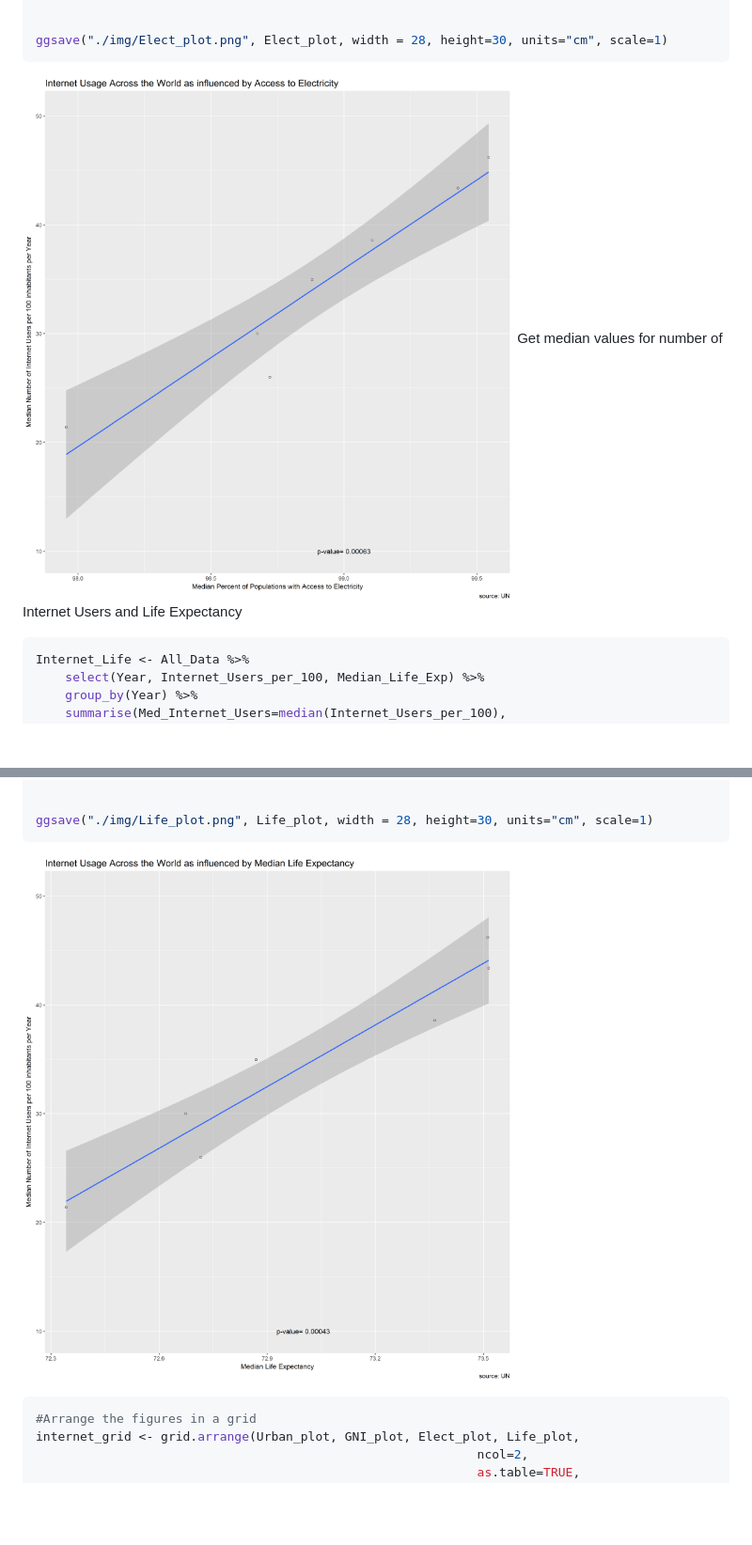
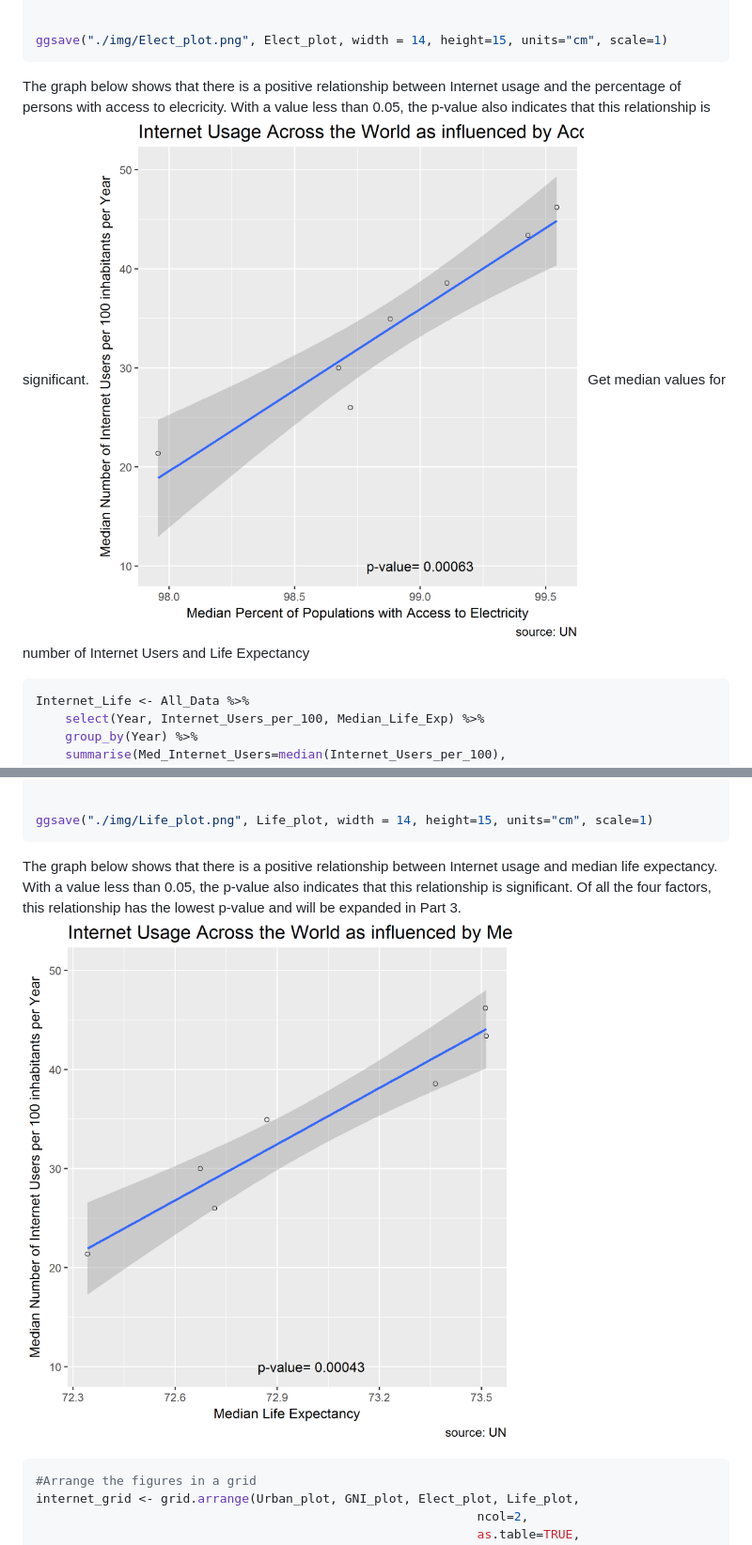
Before and after one commit to Shirlett/All-R-Hall-Shirlett, a Markdown page: HW07/STAT545-HW07-Step2.md, 2 parts joined by grey strips. Shown at 94% size. Drawn GitHub-style; pictures changed too: HW07/img/Elect_plot.png, HW07/img/Life_plot.png; blank space fills up the shorter version.

````diff
--- a/HW07/STAT545-HW07-Step2.md
+++ b/HW07/STAT545-HW07-Step2.md
@@ -246,10 +246,10 @@ Elect_plot <- Internet_Electricity %>%
     annotate("text", x=99, y=10, label = paste("p-value=", pelec), parse=F)
 
 
-ggsave("./img/Elect_plot.png", Elect_plot, width = 28, height=30, units="cm", scale=1)
+ggsave("./img/Elect_plot.png", Elect_plot, width = 14, height=15, units="cm", scale=1)
 ```
 
-![See Resulting Plot in PNG Format](./img/Elect_plot.png) Get median values for number of Internet Users and Life Expectancy
+The graph below shows that there is a positive relationship between Internet usage and the percentage of persons with access to elecricity. With a value less than 0.05, the p-value also indicates that this relationship is significant. ![See Resulting Plot in PNG Format](./img/Elect_plot.png) Get median values for number of Internet Users and Life Expectancy
 
 ``` r
 Internet_Life <- All_Data %>%
@@ -291,10 +291,10 @@ Life_plot <- Internet_Life %>%
     annotate("text", x=73, y=10, label = paste("p-value=", plife), parse=F)
 
 
-ggsave("./img/Life_plot.png", Life_plot, width = 28, height=30, units="cm", scale=1)
+ggsave("./img/Life_plot.png", Life_plot, width = 14, height=15, units="cm", scale=1)
 ```
 
-![See Resulting Plot in PNG Format](./img/Life_plot.png)
+The graph below shows that there is a positive relationship between Internet usage and median life expectancy. With a value less than 0.05, the p-value also indicates that this relationship is significant. Of all the four factors, this relationship has the lowest p-value and will be expanded in Part 3. ![See Resulting Plot in PNG Format](./img/Life_plot.png)
 
 ``` r
 #Arrange the figures in a grid
````
Also changed, not shown: other parts of HW07/STAT545-HW07-Step2.md (+4 -4 lines), HW07/README.md (+1 -1 lines), HW07/STAT545-HW07-Step1.md (+4 -1 lines), HW07/img/GNI_plot.png, HW07/img/Urban_plot.png, 4 other files.
